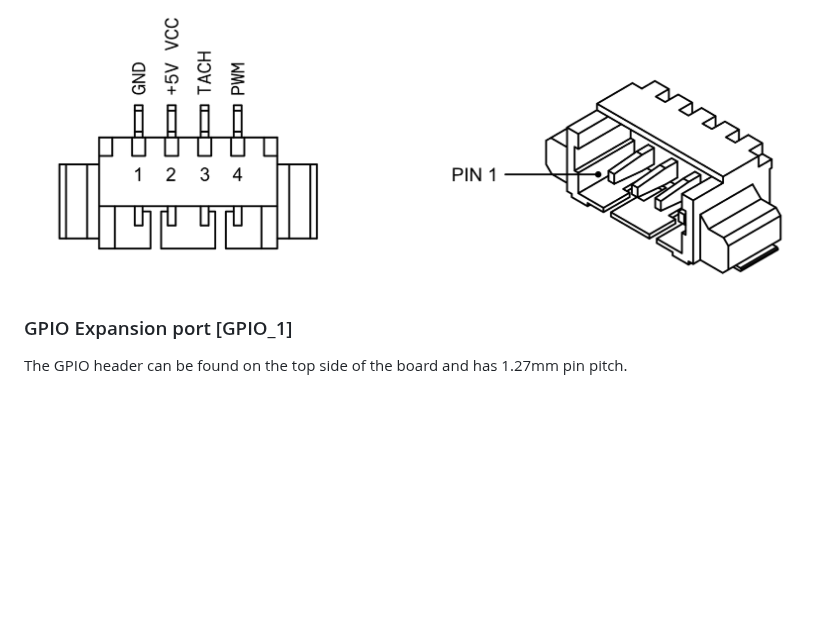
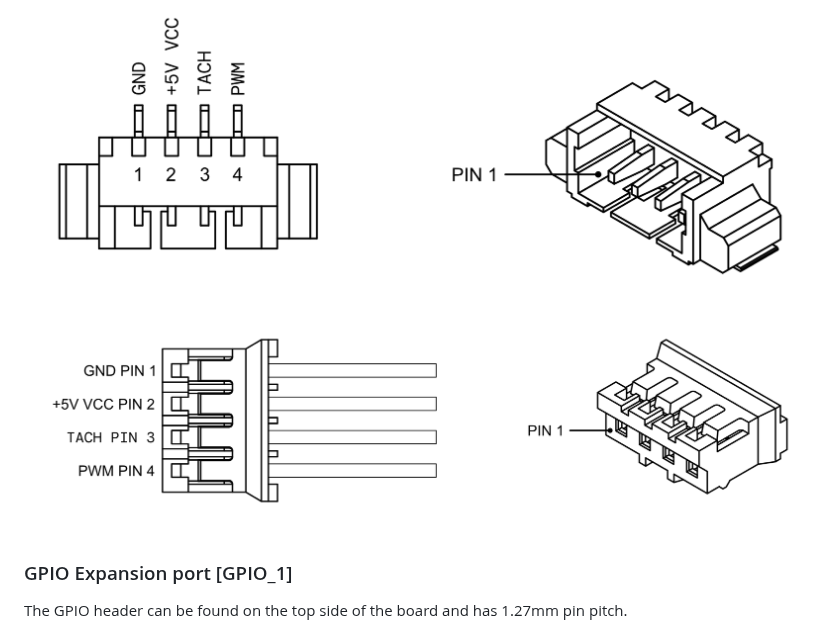
Before and after one commit to we-are-mono/docs, a Markdown page: gateway-development-kit/hardware-description.md, the part around the change. Drawn GitHub-style; pictures changed too: gateway-development-kit/assets/development-kit-gpio-port-fan-4-wire-620004113322-pinout.png (added); blank space fills up the shorter version.

Commit message:
added fan wire side pinout

```diff
--- a/gateway-development-kit/hardware-description.md
+++ b/gateway-development-kit/hardware-description.md
@@ -68,6 +68,7 @@ The cooling fan driver provides two fully independent channels designed to suppo
 
 ![Cooling Fan CH1 [F_1] pinout - PCB bottom side](assets/development-kit-gpio-port-fan-4-wire-653104131822-pinout.png)
 
+![Cooling Fan pinout - Wire side](assets/development-kit-gpio-port-fan-4-wire-620004113322-pinout.png)
 
 
 
```
